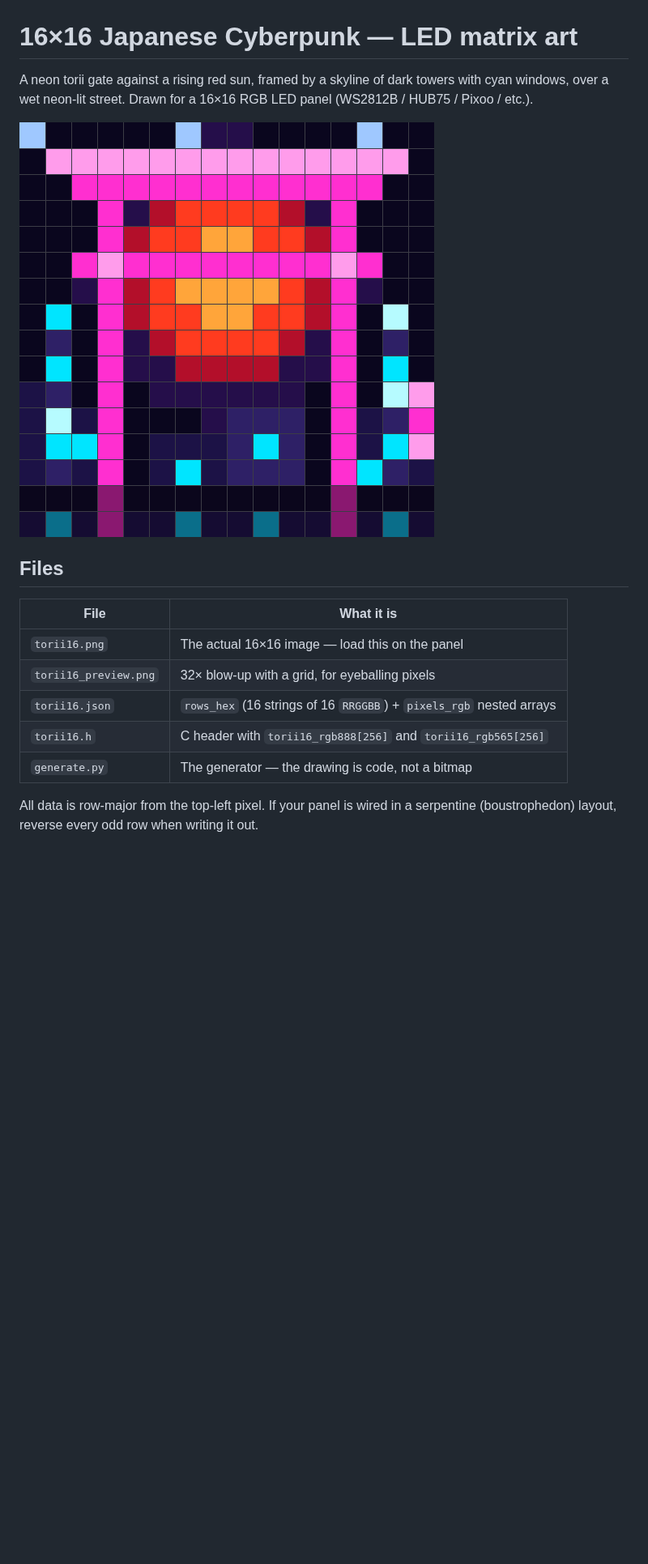
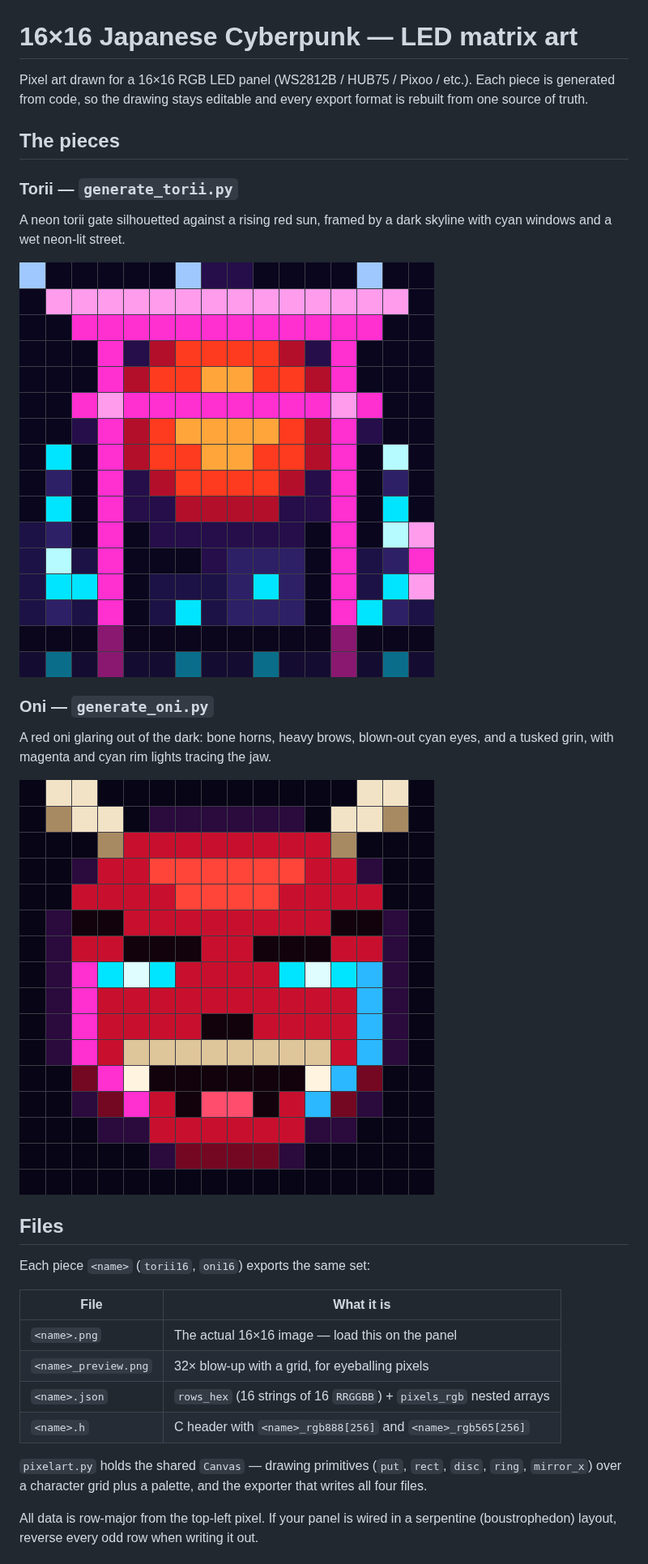
Before and after one commit to mariocannon/Snes, a Markdown page: README.md, the part around one of its changes. Shown at 81% size. Drawn GitHub-style; pictures changed too: oni16_preview.png (added); blank space fills up the shorter version.

```diff
--- a/README.md
+++ b/README.md
@@ -1,20 +1,39 @@
 # 16×16 Japanese Cyberpunk — LED matrix art
 
-A neon torii gate against a rising red sun, framed by a skyline of dark towers
-with cyan windows, over a wet neon-lit street. Drawn for a 16×16 RGB LED panel
-(WS2812B / HUB75 / Pixoo / etc.).
+Pixel art drawn for a 16×16 RGB LED panel (WS2812B / HUB75 / Pixoo / etc.).
+Each piece is generated from code, so the drawing stays editable and every
+export format is rebuilt from one source of truth.
 
-![preview](torii16_preview.png)
+## The pieces
+
+### Torii — `generate_torii.py`
+
+A neon torii gate silhouetted against a rising red sun, framed by a dark
+skyline with cyan windows and a wet neon-lit street.
+
+![torii](torii16_preview.png)
+
+### Oni — `generate_oni.py`
+
+A red oni glaring out of the dark: bone horns, heavy brows, blown-out cyan
+eyes, and a tusked grin, with magenta and cyan rim lights tracing the jaw.
+
+![oni](oni16_preview.png)
 
 ## Files
 
+Each piece `<name>` (`torii16`, `oni16`) exports the same set:
+
 | File | What it is |
 | --- | --- |
-| `torii16.png` | The actual 16×16 image — load this on the panel |
-| `torii16_preview.png` | 32× blow-up with a grid, for eyeballing pixels |
-| `torii16.json` | `rows_hex` (16 strings of 16 `RRGGBB`) + `pixels_rgb` nested arrays |
-| `torii16.h` | C header with `torii16_rgb888[256]` and `torii16_rgb565[256]` |
-| `generate.py` | The generator — the drawing is code, not a bitmap |
+| `<name>.png` | The actual 16×16 image — load this on the panel |
+| `<name>_preview.png` | 32× blow-up with a grid, for eyeballing pixels |
+| `<name>.json` | `rows_hex` (16 strings of 16 `RRGGBB`) + `pixels_rgb` nested arrays |
+| `<name>.h` | C header with `<name>_rgb888[256]` and `<name>_rgb565[256]` |
+
+`pixelart.py` holds the shared `Canvas` — drawing primitives (`put`, `rect`,
+`disc`, `ring`, `mirror_x`) over a character grid plus a palette, and the
+exporter that writes all four files.
 
 All data is row-major from the top-left pixel. If your panel is wired in a
 serpentine (boustrophedon) layout, reverse every odd row when writing it out.
```
Also changed, not shown: other parts of README.md (+13 -9 lines), oni16.png (added), 8 other files.
